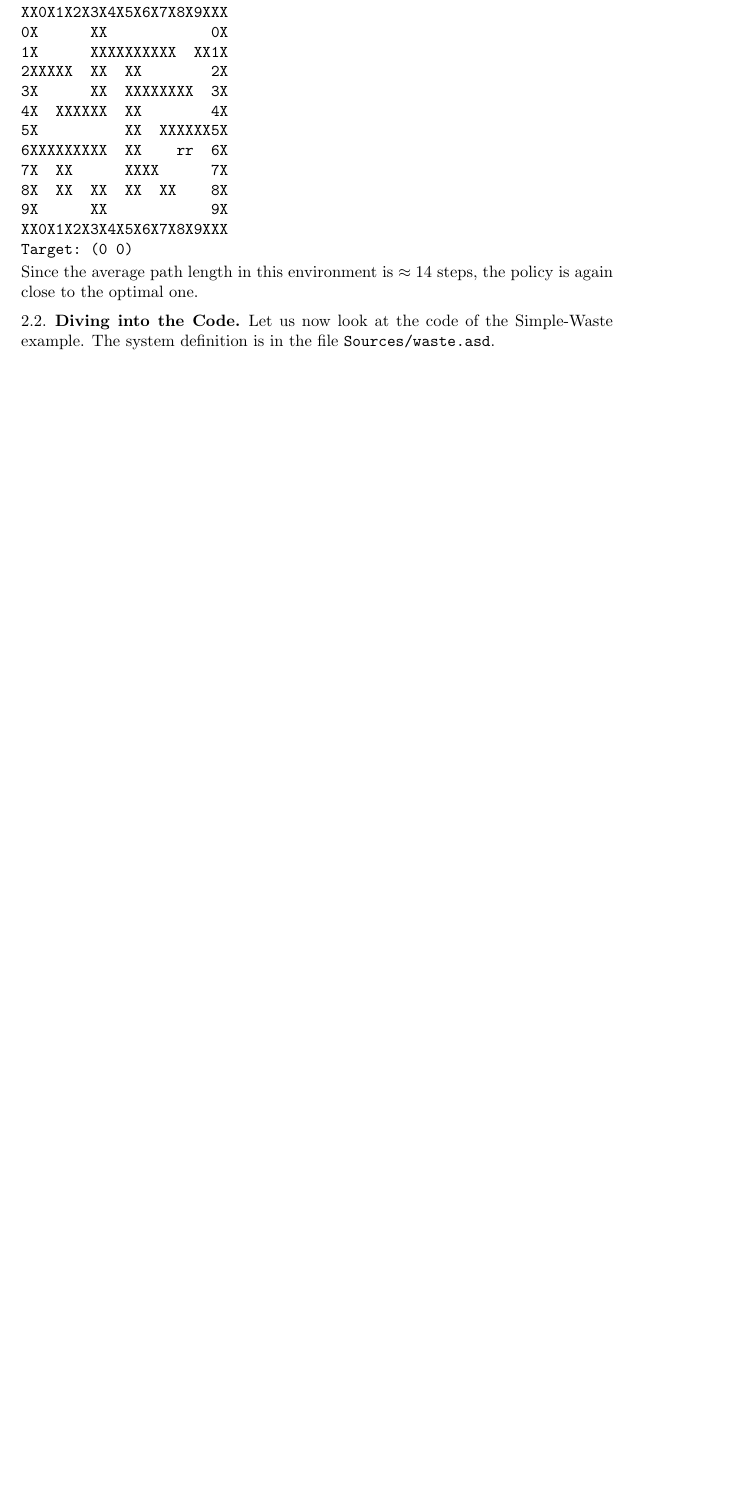
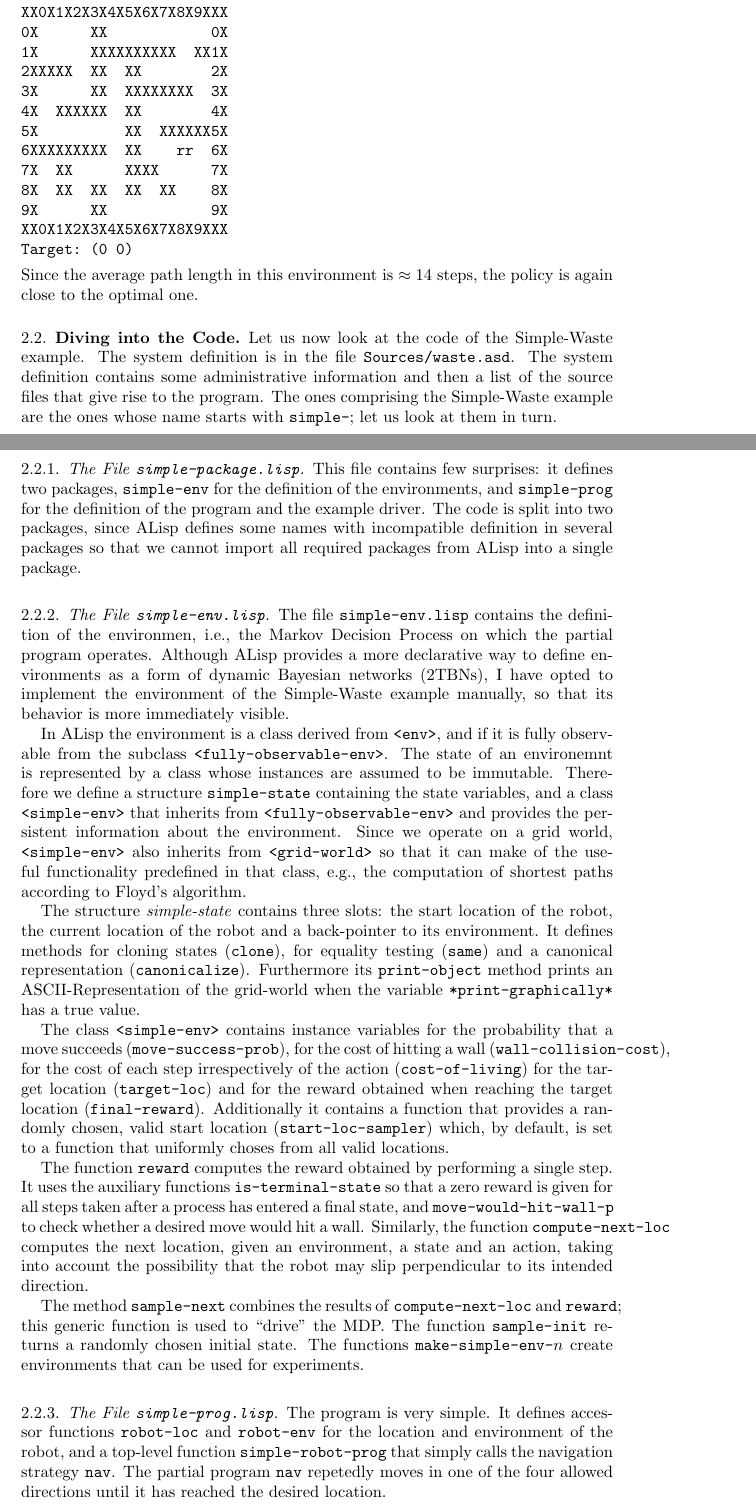
Before and after one commit to hoelzl/WasteRemoval, a LaTeX paper (Doc/lisp-intro.tex): part of page 10 of 10 before the commit and two parts of pages 10 and 11 of 12 after it, the two joined at a grey line, cut so that both start at the same text, the shorter picture padded with empty space. Compiled offline with pdfLaTeX.

Commit message:
More documentation

```diff
--- a/Doc/lisp-intro.tex
+++ b/Doc/lisp-intro.tex
@@ -664,4 +664,87 @@ steps, the policy is again close to the optimal one.
 \label{sec:diving-into-code}
 
 Let us now look at the code of the Simple-Waste example.  The system
-definition is in the file \texttt{Sources/waste.asd}.
+definition is in the file \texttt{Sources/waste.asd}.  The system
+definition contains some administrative information and then a list of
+the source files that give rise to the program.  The ones comprising
+the Simple-Waste example are the ones whose name starts with
+\texttt{simple-}; let us look at them in turn.
+
+\subsubsection{The File \texttt{simple-package.lisp}}
+\label{sec:file-simple-package.lisp}
+
+This file contains few surprises: it defines two packages,
+\texttt{simple-env} for the definition of the environments, and
+\texttt{simple-prog} for the definition of the program and the example
+driver.  The code is split into two packages, since ALisp defines some
+names with incompatible definition in several packages so that we
+cannot import all required packages from ALisp into a single package.
+
+\subsubsection{The File \texttt{simple-env.lisp}}
+\label{sec:file-simple-env.lisp}
+
+The file \texttt{simple-env.lisp} contains the definition of the
+environmen, i.e., the Markov Decision Process on which the partial
+program operates.  Although ALisp provides a more declarative way to
+define environments as a form of dynamic Bayesian networks (2TBNs),
+I have opted to implement the environment of the Simple-Waste example
+manually, so that its behavior is more immediately visible.
+
+In ALisp the environment is a class derived from \verb|<env>|, and if
+it is fully observable from the subclass
+\verb|<fully-observable-env>|.  The state of an environemnt is
+represented by a class whose instances are assumed to be immutable.
+Therefore we define a structure \texttt{simple-state} containing the
+state variables, and a class \verb|<simple-env>| that inherits from
+\verb|<fully-observable-env>| and provides the persistent information
+about the environment.  Since we operate on a grid world,
+\verb|<simple-env>| also inherits from \verb|<grid-world>| so that it
+can make of the useful functionality predefined in that class, e.g.,
+the computation of shortest paths according to Floyd's algorithm.
+
+The structure \emph{simple-state} contains three slots: the start
+location of the robot, the current location of the robot and a
+back-pointer to its environment.  It defines methods for cloning
+states (\texttt{clone}), for equality testing (\texttt{same}) and a
+canonical representation (\texttt{canonicalize}).  Furthermore its
+\texttt{print-object} method prints an ASCII-Representation of the
+grid-world when the variable \texttt{*print-graphically*} has a true
+value.
+
+The class \verb|<simple-env>| contains instance variables for the
+probability that a move succeeds (\texttt{move-success-prob}), for the
+cost of hitting a wall (\texttt{wall-collision-cost}), for the cost of
+each step irrespectively of the action (\texttt{cost-of-living}) for
+the target location (\texttt{target-loc}) and for the reward obtained
+when reaching the target location (\texttt{final-reward}).
+Additionally it contains a function that provides a randomly chosen,
+valid start location (\texttt{start-loc-sampler}) which, by default,
+is set to a function that uniformly choses from all valid locations.
+
+The function \texttt{reward} computes the reward obtained by
+performing a single step.  It uses the auxiliary functions
+\texttt{is-terminal-state} so that a zero reward is given for all
+steps taken after a process has entered a final state, and
+\texttt{move-would-hit-wall-p} to check whether a desired move would
+hit a wall.  Similarly, the function \texttt{compute-next-loc}
+computes the next location, given an environment, a state and an
+action, taking into account the possibility that the robot may slip
+perpendicular to its intended direction.
+
+The method \texttt{sample-next} combines the results of
+\texttt{compute-next-loc} and \texttt{reward}; this generic function
+is used to ``drive'' the MDP.  The function \texttt{sample-init}
+returns a randomly chosen initial state.  The functions
+\texttt{make-simple-env-}$n$ create environments that can be used for
+experiments.
+
+\subsubsection{The File \texttt{simple-prog.lisp}}
+\label{sec:file-simple-prog.lisp}
+
+The program is very simple.  It defines accessor functions
+\texttt{robot-loc} and \texttt{robot-env} for the location and
+environment of the robot, and a top-level function
+\texttt{simple-robot-prog} that simply calls the navigation strategy
+\texttt{nav}.  The partial program \texttt{nav} repetedly moves in one
+of the four allowed directions until it has reached the desired
+location.
```
Also changed, not shown: Doc/lisp-intro.pdf, Doc/lisp-intro.tex (23 more changed lines).
